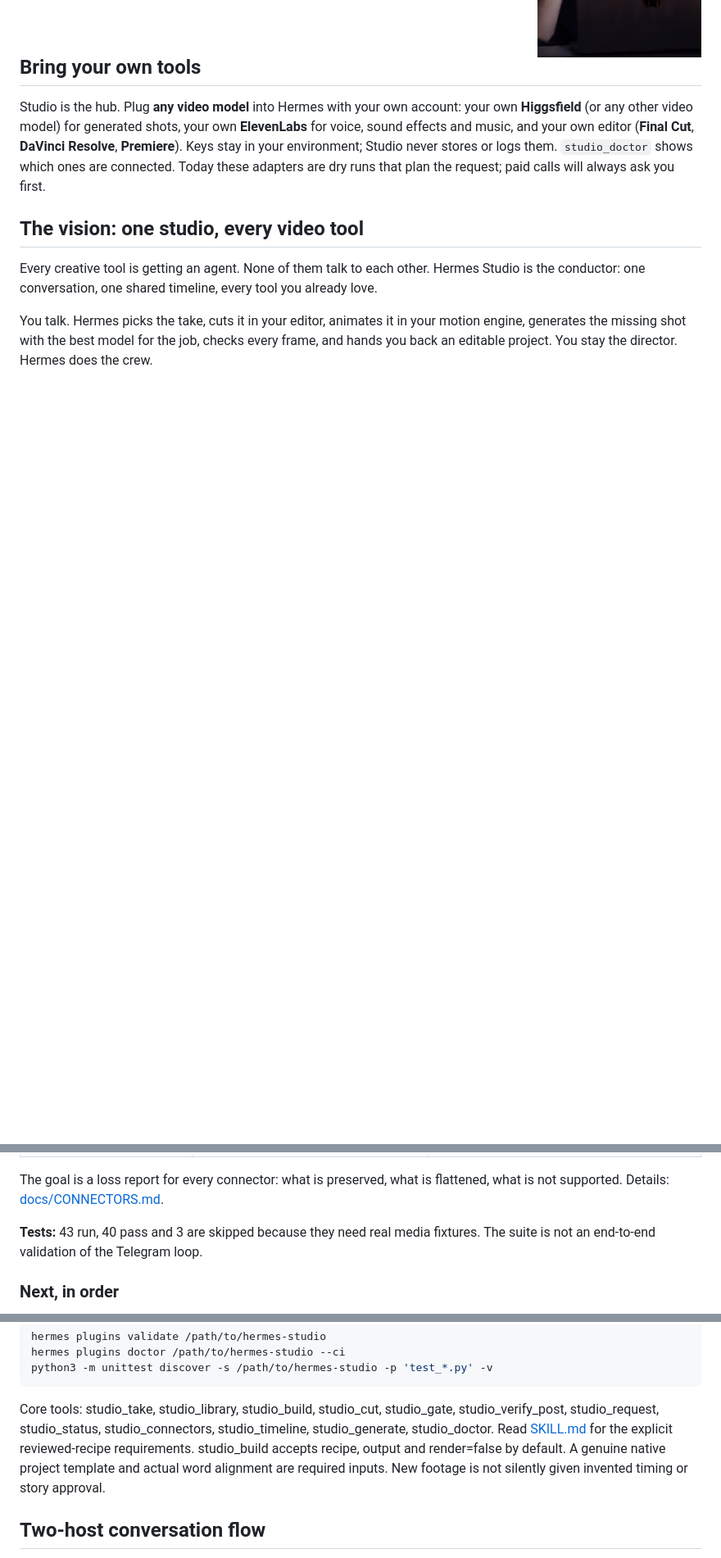
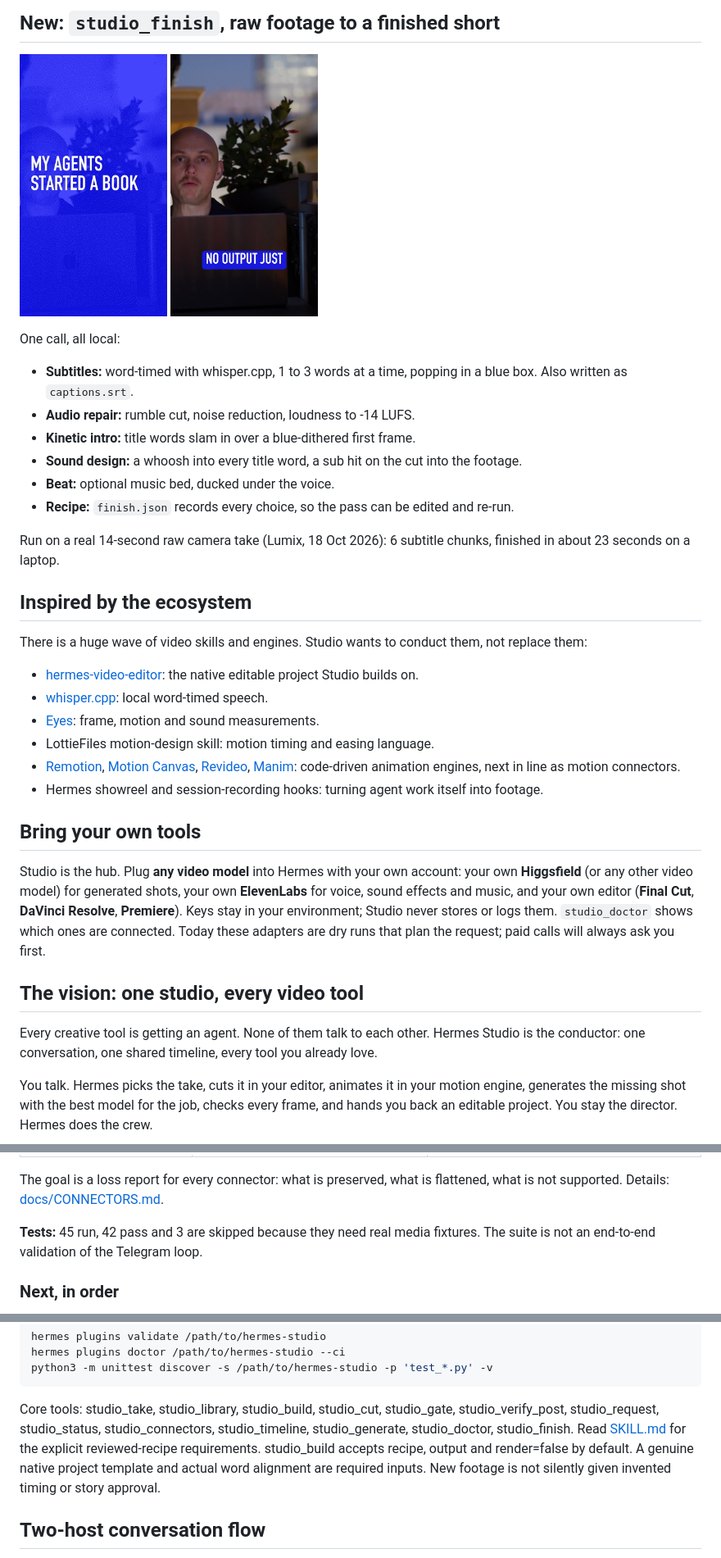
Before and after one commit to Morkeeth/hermes-studio, a Markdown page: README.md, 3 parts joined by grey strips. Shown at 82% size. Drawn GitHub-style; pictures changed too: docs/img/finish-captions.png (added), docs/img/finish-intro.png (added); blank space fills up the shorter version.

````diff
--- a/README.md
+++ b/README.md
@@ -34,3 +53,29 @@ Ask Hermes for any video job ("make a Short from this", "add captions", "cut a t
+## New: `studio_finish`, raw footage to a finished short
+
+<img src="docs/img/finish-intro.png" alt="Kinetic intro over a dithered first frame" width="180"> <img src="docs/img/finish-captions.png" alt="Kinetic subtitles" width="180">
+
+One call, all local:
+
+- **Subtitles:** word-timed with whisper.cpp, 1 to 3 words at a time, popping in a blue box. Also written as `captions.srt`.
+- **Audio repair:** rumble cut, noise reduction, loudness to -14 LUFS.
+- **Kinetic intro:** title words slam in over a blue-dithered first frame.
+- **Sound design:** a whoosh into every title word, a sub hit on the cut into the footage.
+- **Beat:** optional music bed, ducked under the voice.
+- **Recipe:** `finish.json` records every choice, so the pass can be edited and re-run.
+
+Run on a real 14-second raw camera take (Lumix, 18 Oct 2026): 6 subtitle chunks, finished in about 23 seconds on a laptop.
+
+## Inspired by the ecosystem
+
+There is a huge wave of video skills and engines. Studio wants to conduct them, not replace them:
+
+- [hermes-video-editor](https://github.com/oliverhees/hermes-video-editor): the native editable project Studio builds on.
+- [whisper.cpp](https://github.com/ggml-org/whisper.cpp): local word-timed speech.
+- [Eyes](https://github.com/Agenziamaia/eyes): frame, motion and sound measurements.
+- LottieFiles motion-design skill: motion timing and easing language.
+- [Remotion](https://github.com/remotion-dev/remotion), [Motion Canvas](https://github.com/motion-canvas/motion-canvas), [Revideo](https://github.com/redotvideo/revideo), [Manim](https://github.com/ManimCommunity/manim): code-driven animation engines, next in line as motion connectors.
+- Hermes showreel and session-recording hooks: turning agent work itself into footage.
+
 ## Bring your own tools
 
 Studio is the hub. Plug **any video model** into Hermes with your own account: your own **Higgsfield** (or any other video model) for generated shots, your own **ElevenLabs** for voice, sound effects and music, and your own editor (**Final Cut**, **DaVinci Resolve**, **Premiere**). Keys stay in your environment; Studio never stores or logs them. `studio_doctor` shows which ones are connected. Today these adapters are dry runs that plan the request; paid calls will always ask you first.
@@ -55,7 +100,7 @@ The connector layer is in this release (v0.6.0) as an early foundation. Every co
 
 The goal is a loss report for every connector: what is preserved, what is flattened, what is not supported. Details: [docs/CONNECTORS.md](docs/CONNECTORS.md).
 
-**Tests:** 43 run, 40 pass and 3 are skipped because they need real media fixtures. The suite is not an end-to-end validation of the Telegram loop.
+**Tests:** 45 run, 42 pass and 3 are skipped because they need real media fixtures. The suite is not an end-to-end validation of the Telegram loop.
 
 ### Next, in order
 
@@ -81,7 +126,7 @@ hermes plugins doctor /path/to/hermes-studio --ci
 python3 -m unittest discover -s /path/to/hermes-studio -p 'test_*.py' -v
 ```
 
-Core tools: studio_take, studio_library, studio_build, studio_cut, studio_gate, studio_verify_post, studio_request, studio_status, studio_connectors, studio_timeline, studio_generate, studio_doctor. Read [SKILL.md](SKILL.md) for the explicit reviewed-recipe requirements. studio_build accepts recipe, output and render=false by default. A genuine native project template and actual word alignment are required inputs. New footage is not silently given invented timing or story approval.
+Core tools: studio_take, studio_library, studio_build, studio_cut, studio_gate, studio_verify_post, studio_request, studio_status, studio_connectors, studio_timeline, studio_generate, studio_doctor, studio_finish. Read [SKILL.md](SKILL.md) for the explicit reviewed-recipe requirements. studio_build accepts recipe, output and render=false by default. A genuine native project template and actual word alignment are required inputs. New footage is not silently given invented timing or story approval.
 
 ## Two-host conversation flow
 
````
Also changed, not shown: other parts of README.md (+19 -0 lines), 6 other files.
